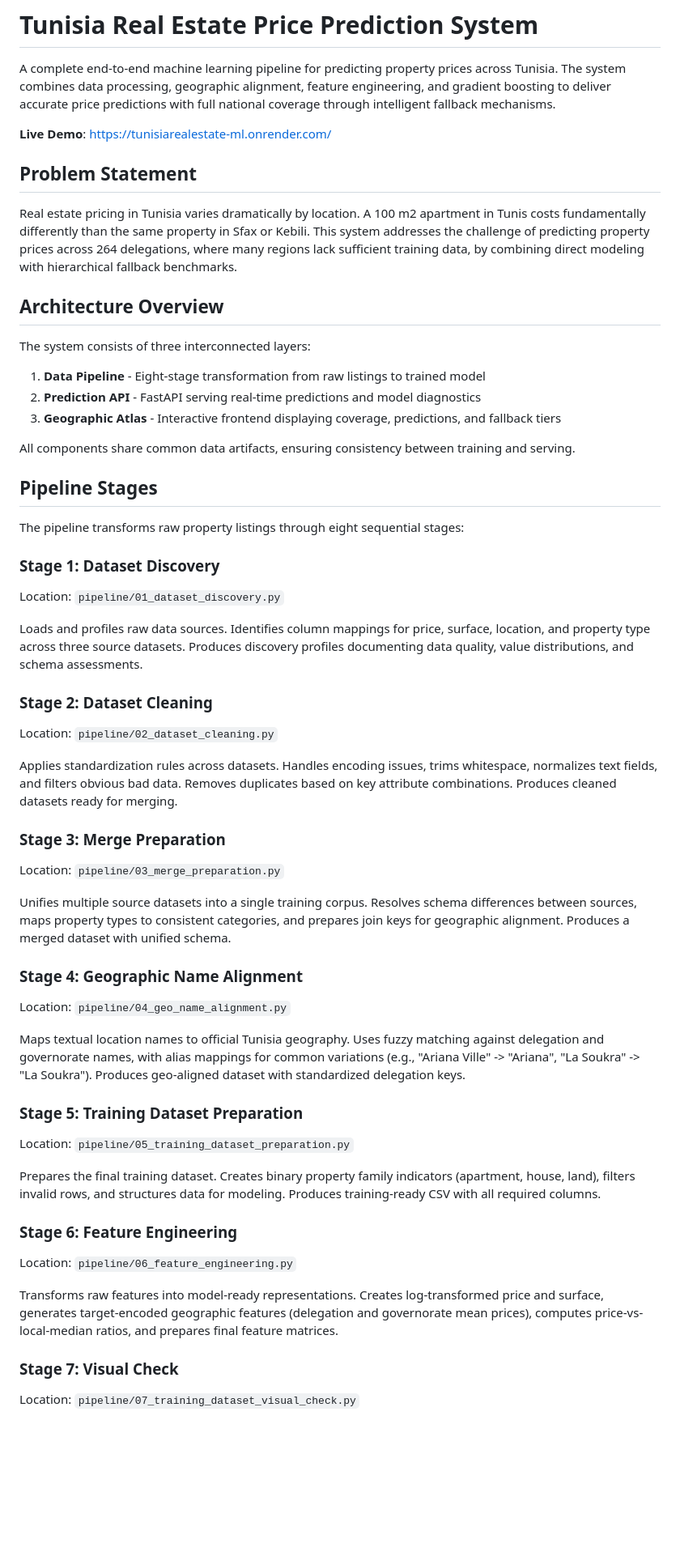
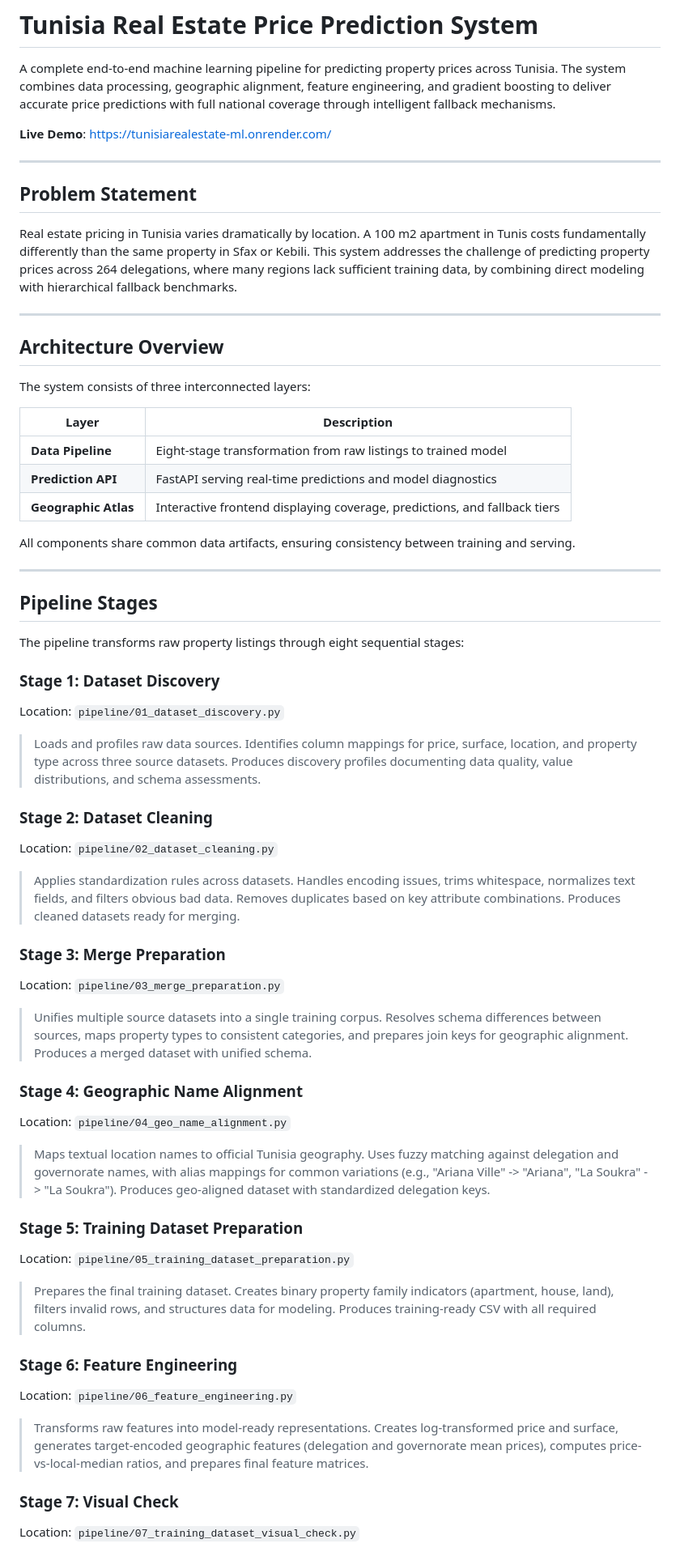
Before and after one commit to Kirazul/TunisiaRealEstate_ML, a Markdown page: README.md, the part around one of its changes. Shown at 81% size. Drawn GitHub-style; blank space fills up the shorter version.

Commit message:
Add emoji formatting and table syntax to README

```diff
--- a/README.md
+++ b/README.md
@@ -6,19 +6,27 @@ A complete end-to-end machine learning pipeline for predicting property prices a
 
 **Live Demo**: https://tunisiarealestate-ml.onrender.com/
 
+---
+
 ## Problem Statement
 
 Real estate pricing in Tunisia varies dramatically by location. A 100 m2 apartment in Tunis costs fundamentally differently than the same property in Sfax or Kebili. This system addresses the challenge of predicting property prices across 264 delegations, where many regions lack sufficient training data, by combining direct modeling with hierarchical fallback benchmarks.
+
+---
 
 ## Architecture Overview
 
 The system consists of three interconnected layers:
 
-1. **Data Pipeline** - Eight-stage transformation from raw listings to trained model
-2. **Prediction API** - FastAPI serving real-time predictions and model diagnostics
-3. **Geographic Atlas** - Interactive frontend displaying coverage, predictions, and fallback tiers
+| Layer | Description |
+|-------|------------|
+| **Data Pipeline** | Eight-stage transformation from raw listings to trained model |
+| **Prediction API** | FastAPI serving real-time predictions and model diagnostics |
+| **Geographic Atlas** | Interactive frontend displaying coverage, predictions, and fallback tiers |
 
 All components share common data artifacts, ensuring consistency between training and serving.
+
+---
 
 ## Pipeline Stages
 
@@ -28,37 +36,37 @@ The pipeline transforms raw property listings through eight sequential stages:
 
 Location: `pipeline/01_dataset_discovery.py`
 
-Loads and profiles raw data sources. Identifies column mappings for price, surface, location, and property type across three source datasets. Produces discovery profiles documenting data quality, value distributions, and schema assessments.
+> Loads and profiles raw data sources. Identifies column mappings for price, surface, location, and property type across three source datasets. Produces discovery profiles documenting data quality, value distributions, and schema assessments.
 
 ### Stage 2: Dataset Cleaning
 
 Location: `pipeline/02_dataset_cleaning.py`
 
-Applies standardization rules across datasets. Handles encoding issues, trims whitespace, normalizes text fields, and filters obvious bad data. Removes duplicates based on key attribute combinations. Produces cleaned datasets ready for merging.
+> Applies standardization rules across datasets. Handles encoding issues, trims whitespace, normalizes text fields, and filters obvious bad data. Removes duplicates based on key attribute combinations. Produces cleaned datasets ready for merging.
 
 ### Stage 3: Merge Preparation
 
 Location: `pipeline/03_merge_preparation.py`
 
-Unifies multiple source datasets into a single training corpus. Resolves schema differences between sources, maps property types to consistent categories, and prepares join keys for geographic alignment. Produces a merged dataset with unified schema.
+> Unifies multiple source datasets into a single training corpus. Resolves schema differences between sources, maps property types to consistent categories, and prepares join keys for geographic alignment. Produces a merged dataset with unified schema.
 
 ### Stage 4: Geographic Name Alignment
 
 Location: `pipeline/04_geo_name_alignment.py`
 
-Maps textual location names to official Tunisia geography. Uses fuzzy matching against delegation and governorate names, with alias mappings for common variations (e.g., "Ariana Ville" -> "Ariana", "La Soukra" -> "La Soukra"). Produces geo-aligned dataset with standardized delegation keys.
+> Maps textual location names to official Tunisia geography. Uses fuzzy matching against delegation and governorate names, with alias mappings for common variations (e.g., "Ariana Ville" -> "Ariana", "La Soukra" -> "La Soukra"). Produces geo-aligned dataset with standardized delegation keys.
 
 ### Stage 5: Training Dataset Preparation
 
 Location: `pipeline/05_training_dataset_preparation.py`
 
-Prepares the final training dataset. Creates binary property family indicators (apartment, house, land), filters invalid rows, and structures data for modeling. Produces training-ready CSV with all required columns.
+> Prepares the final training dataset. Creates binary property family indicators (apartment, house, land), filters invalid rows, and structures data for modeling. Produces training-ready CSV with all required columns.
 
 ### Stage 6: Feature Engineering
 
 Location: `pipeline/06_feature_engineering.py`
 
-Transforms raw features into model-ready representations. Creates log-transformed price and surface, generates target-encoded geographic features (delegation and governorate mean prices), computes price-vs-local-median ratios, and prepares final feature matrices.
+> Transforms raw features into model-ready representations. Creates log-transformed price and surface, generates target-encoded geographic features (delegation and governorate mean prices), computes price-vs-local-median ratios, and prepares final feature matrices.
 
 ### Stage 7: Visual Check
 
```
Also changed, not shown: other parts of README.md (+14 -8 lines).
